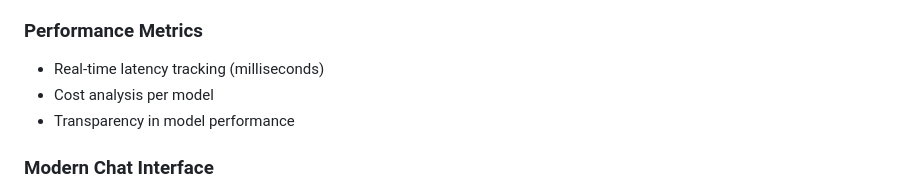
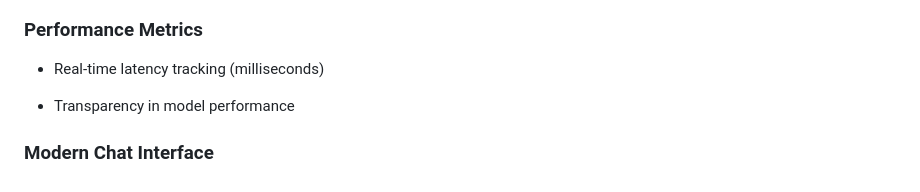
Before and after one commit to vikramhls/Covasant-LLM-Router, a Markdown page: README.md, the part around the change. GitHub-like rendering.

```diff
--- a/README.md
+++ b/README.md
@@ -70,7 +70,7 @@ graph TB
 
 ###  **Performance Metrics**
 - Real-time latency tracking (milliseconds)
-- Cost analysis per model
+
 - Transparency in model performance
 
 ###  **Modern Chat Interface**
```
